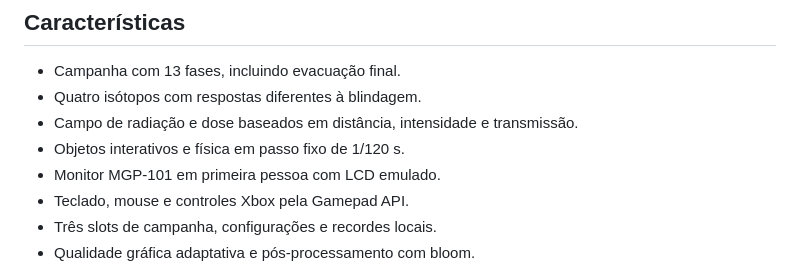
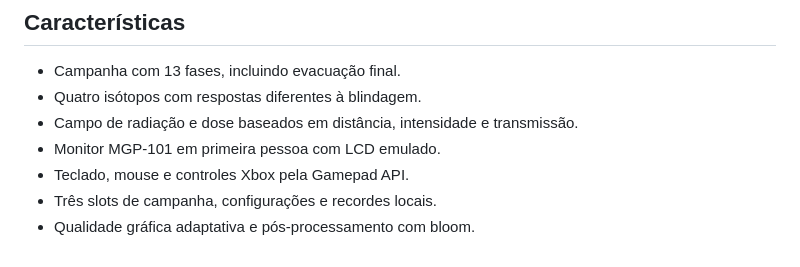
Before and after one commit to luancesarcode/mgp101-area-restrita, a Markdown page: README.md, the part around the change. Drawn GitHub-style.

```diff
--- a/README.md
+++ b/README.md
@@ -27,7 +27,6 @@ O jogo pode ser acessado diretamente em **[https://radinstruments.com.br/game/](
 - Campanha com 13 fases, incluindo evacuação final.
 - Quatro isótopos com respostas diferentes à blindagem.
 - Campo de radiação e dose baseados em distância, intensidade e transmissão.
-- Objetos interativos e física em passo fixo de 1/120 s.
 - Monitor MGP-101 em primeira pessoa com LCD emulado.
 - Teclado, mouse e controles Xbox pela Gamepad API.
 - Três slots de campanha, configurações e recordes locais.
```
Also changed, not shown: DIFICULDADE-E-PROGRESSAO.md (deleted, +0 -205 lines).
